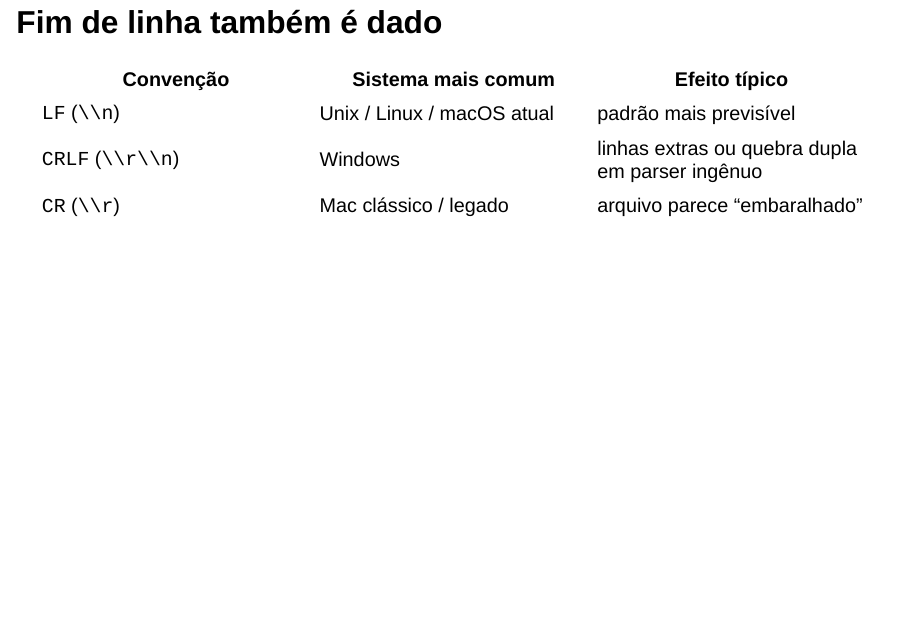
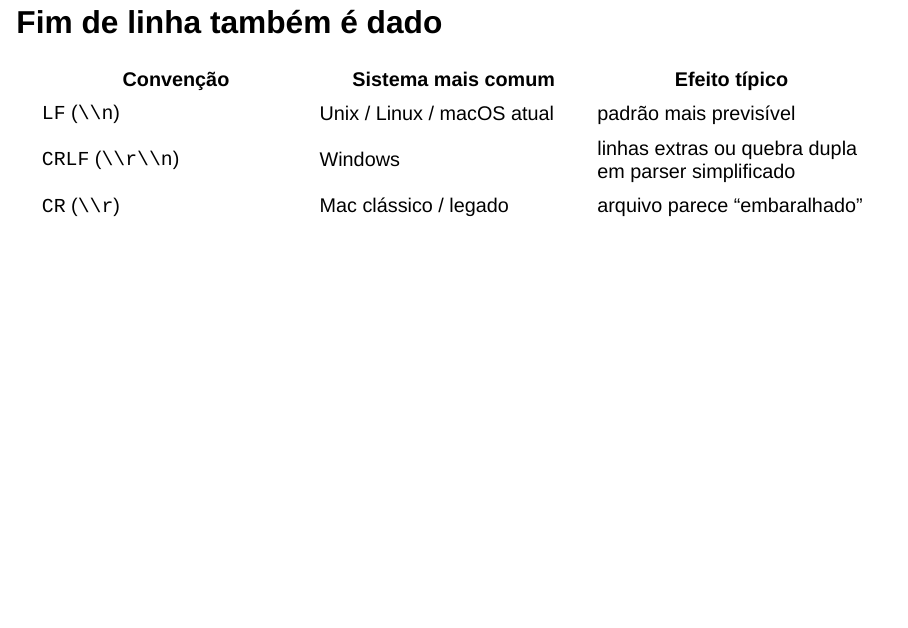
Before and after one commit to mvf-each-usp/data-hell-on-earth, a Quarto document (index.qmd): page 6 of 12. Rendered offline with R 4.5, knitr and Pandoc in place of Quarto, with nearby package versions; drawn as Slidy slides in place of the format the file asks for.

Commit message:
docs: refine presentation wording
Agent-Logs-Url: https://github.com/mvf-each-usp/hell-data-on-earth/sessions/6da24059-b85d-4004-a90d-dce6de9ceb2c

Co-authored-by: mvf-each-usp <161223310+mvf-each-usp@users.noreply.github.com>

```diff
--- a/index.qmd
+++ b/index.qmd
@@ -68,7 +68,7 @@ Editor tolerante não garante leitura correta em script, banco ou pipeline.
 | Convenção | Sistema mais comum | Efeito típico |
 |---|---|---|
 | `LF` (`\\n`) | Unix / Linux / macOS atual | padrão mais previsível |
-| `CRLF` (`\\r\\n`) | Windows | linhas extras ou quebra dupla em parser ingênuo |
+| `CRLF` (`\\r\\n`) | Windows | linhas extras ou quebra dupla em parser simplificado |
 | `CR` (`\\r`) | Mac clássico / legado | arquivo parece “embaralhado” |
 
 ## BOM: um invisível barulhento
```
Also changed, not shown: react-demo.html.
